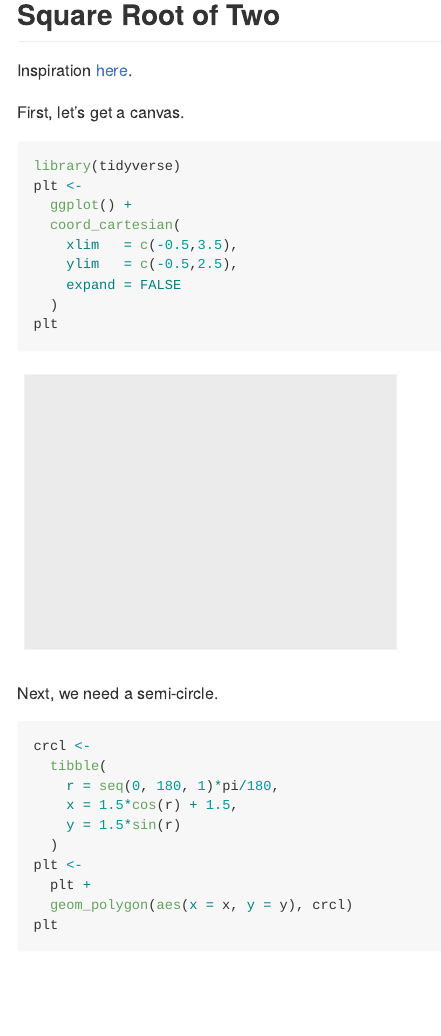
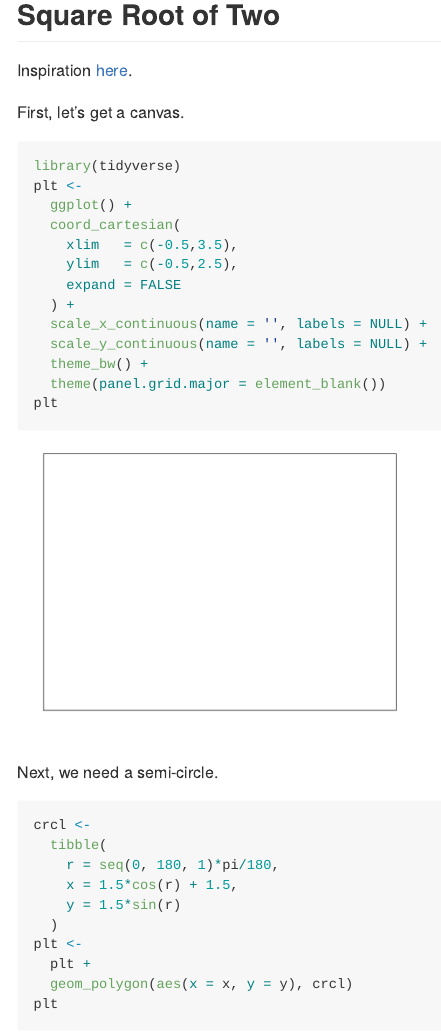
Before and after one commit to jordagaman/CrocketJohnson, an R Markdown document (README.Rmd): the page in a window 1100 px wide, from 120 px down. Rendered offline with R 4.5, knitr and Pandoc, with nearby package versions.

Commit message:
clean up image format

````diff
--- a/README.Rmd
+++ b/README.Rmd
@@ -21,7 +21,11 @@ plt <-
     xlim   = c(-0.5,3.5),
     ylim   = c(-0.5,2.5),
     expand = FALSE
-  )
+  ) +
+  scale_x_continuous(name = '', labels = NULL) +
+  scale_y_continuous(name = '', labels = NULL) +
+  theme_bw() +
+  theme(panel.grid.major = element_blank())
 plt
 ```
 
````
Also changed, not shown: README.md, 3 other files.
